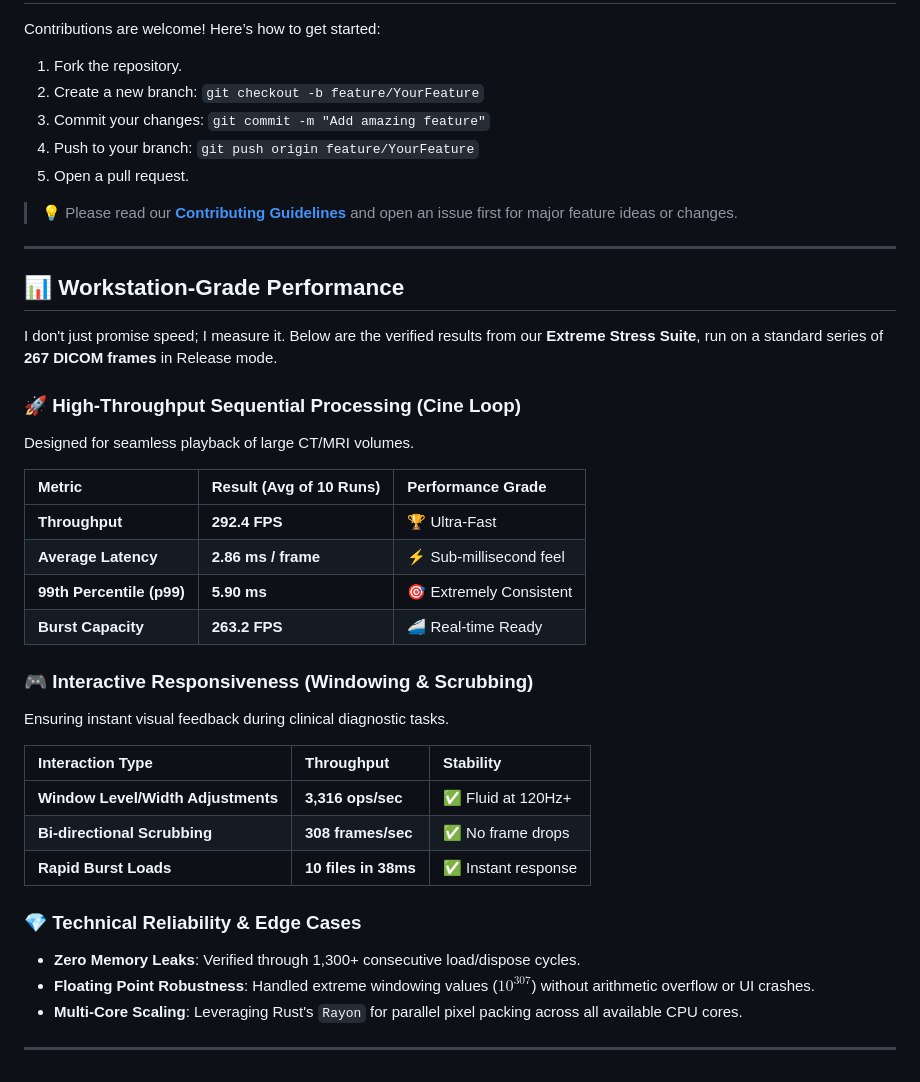
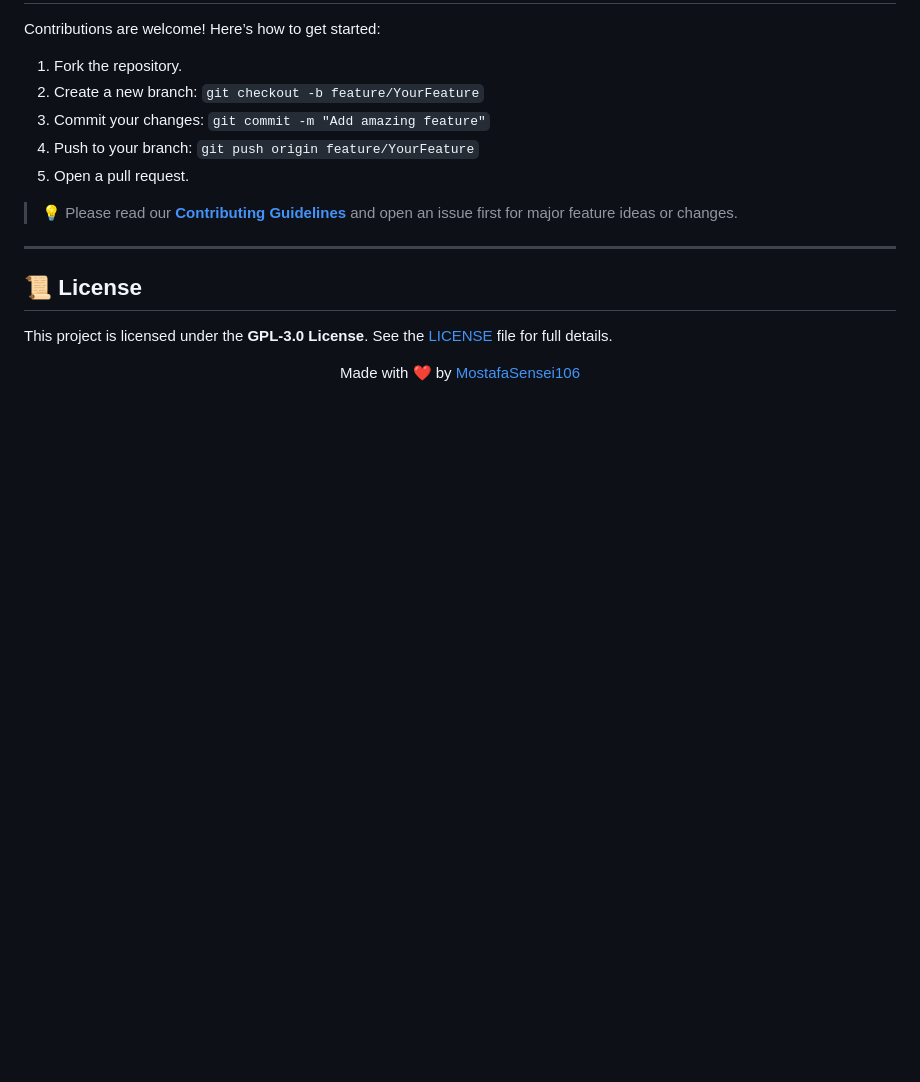
Before and after one commit to MostafaSensei106/Flutter-Dicom, a Markdown page: README.md, the part around the change. Rendered like a GitHub page; blank space fills up the shorter version.

Commit message:
(docs): remove performance benchmarks from README

```diff
--- a/README.md
+++ b/README.md
@@ -282,33 +282,11 @@ Contributions are welcome! Here’s how to get started:
 > 💡 Please read our **[Contributing Guidelines](CONTRIBUTING.md)** and open an issue first for major feature ideas or changes.
 
 ---
+## 📜 License
 
-## 📊 Workstation-Grade Performance
+This project is licensed under the **GPL-3.0 License**.
+See the [LICENSE](LICENSE) file for full details.
 
-I don't just promise speed; I measure it. Below are the verified results from our **Extreme Stress Suite**, run on a standard series of **267 DICOM frames** in Release mode.
-
-### 🚀 High-Throughput Sequential Processing (Cine Loop)
-Designed for seamless playback of large CT/MRI volumes.
-
-| Metric | Result (Avg of 10 Runs) | Performance Grade |
-| :--- | :--- | :--- |
-| **Throughput** | **292.4 FPS** | 🏆 Ultra-Fast |
-| **Average Latency** | **2.86 ms / frame** | ⚡ Sub-millisecond feel |
-| **99th Percentile (p99)** | **5.90 ms** | 🎯 Extremely Consistent |
-| **Burst Capacity** | **263.2 FPS** | 🚄 Real-time Ready |
-
-### 🎮 Interactive Responsiveness (Windowing & Scrubbing)
-Ensuring instant visual feedback during clinical diagnostic tasks.
-
-| Interaction Type | Throughput | Stability |
-| :--- | :--- | :--- |
-| **Window Level/Width Adjustments** | **3,316 ops/sec** | ✅ Fluid at 120Hz+ |
-| **Bi-directional Scrubbing** | **308 frames/sec** | ✅ No frame drops |
-| **Rapid Burst Loads** | **10 files in 38ms** | ✅ Instant response |
-
-### 💎 Technical Reliability & Edge Cases
-- **Zero Memory Leaks**: Verified through 1,300+ consecutive load/dispose cycles.
-- **Floating Point Robustness**: Handled extreme windowing values ($10^{307}$) without arithmetic overflow or UI crashes.
-- **Multi-Core Scaling**: Leveraging Rust's `Rayon` for parallel pixel packing across all available CPU cores.
-
----
+<p align="center">
+  Made with ❤️ by <a href="https://github.com/MostafaSensei106">MostafaSensei106</a>
+</p>
```
